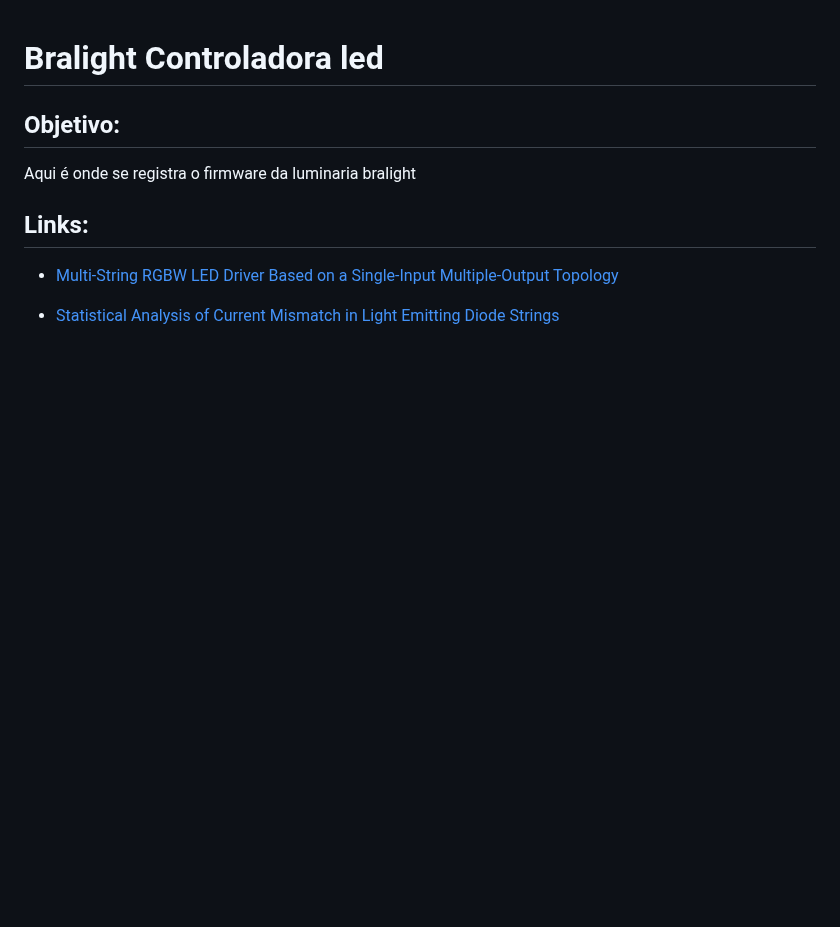
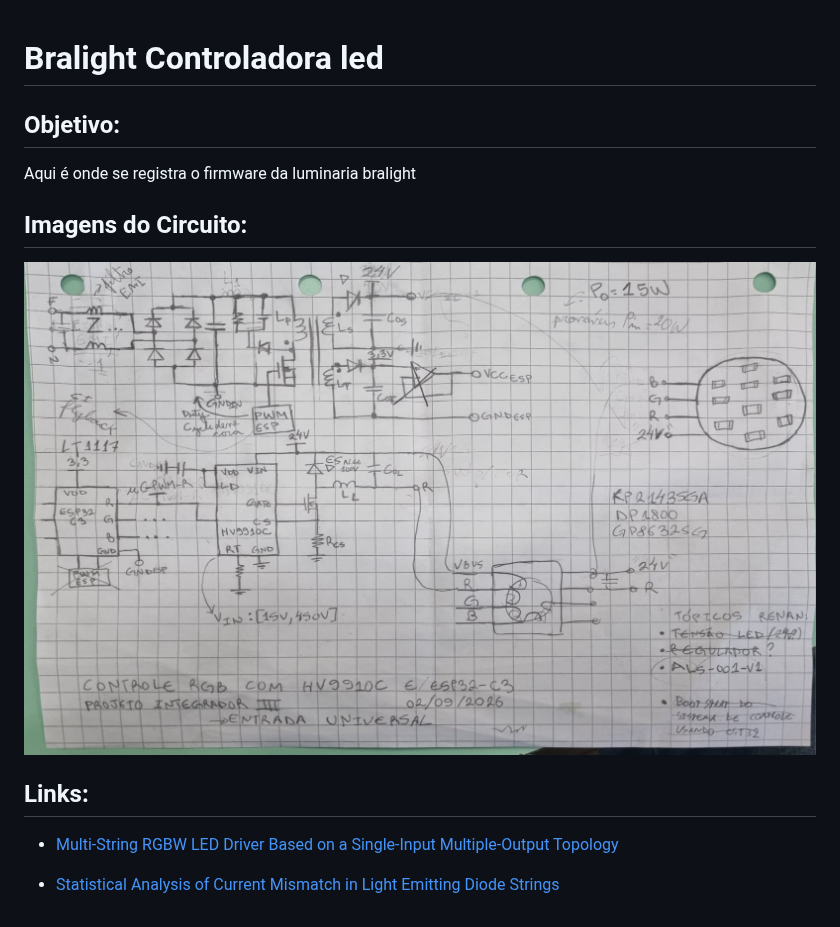
Before and after one commit to Rafael-Duval-Braga/bralight_controladora_led, a Markdown page: README.md, the part around the change. Drawn GitHub-style; pictures changed too: img/Rascunho_Circuito.jpeg (added); blank space fills up the shorter version.

Commit message:
docs: adiciona imagem do circuito ao README
Inclui a imagem de rascunho do circuito e atualiza o README para exibi-la.

```diff
--- a/README.md
+++ b/README.md
@@ -4,6 +4,10 @@
 
 Aqui é onde se registra o firmware da luminaria bralight
 
+## Imagens do Circuito:
+
+![Rascunho](img/Rascunho_Circuito.jpeg)
+
 ## Links:
 
 - [Multi-String RGBW LED Driver Based on a Single-Input Multiple-Output Topology](https://ieeexplore.ieee.org/abstract/document/11197970)
```
